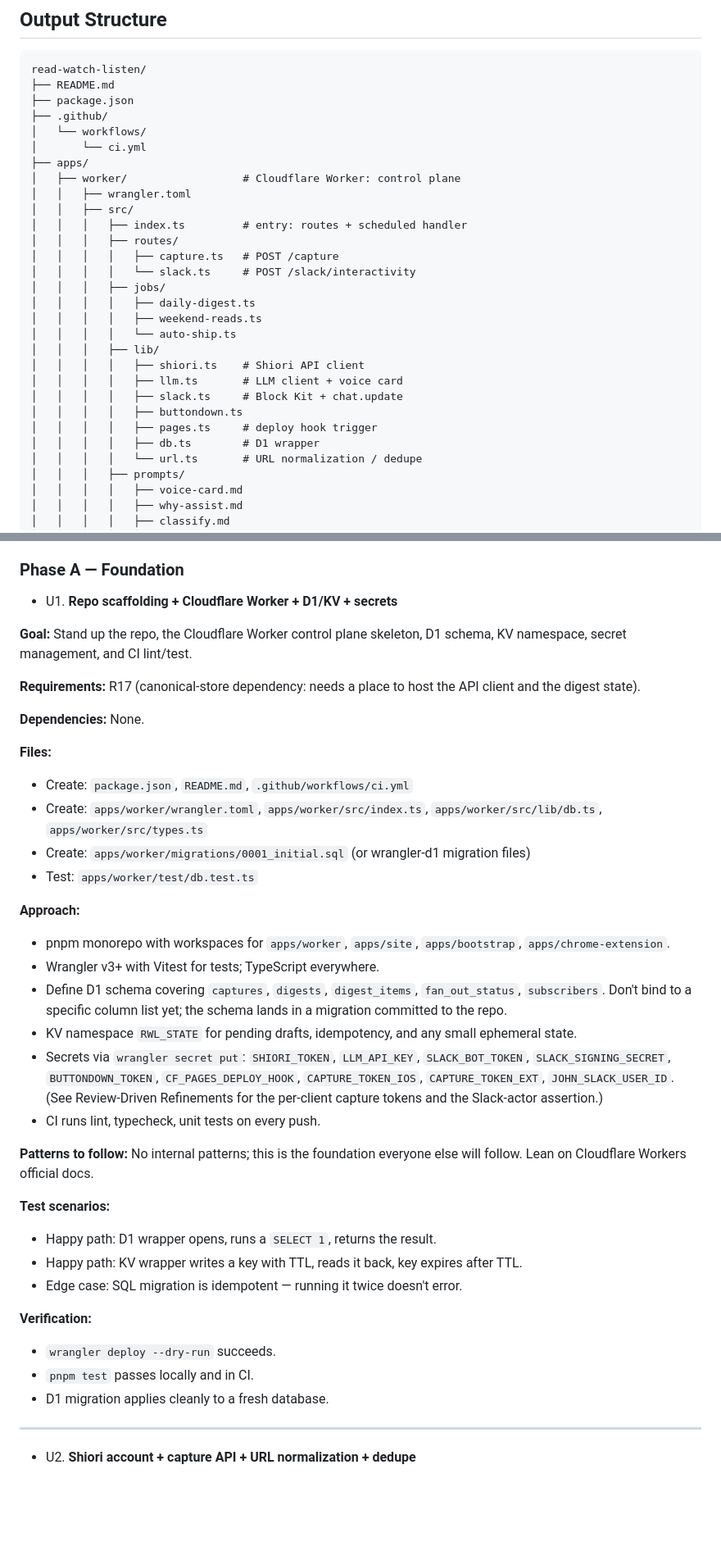
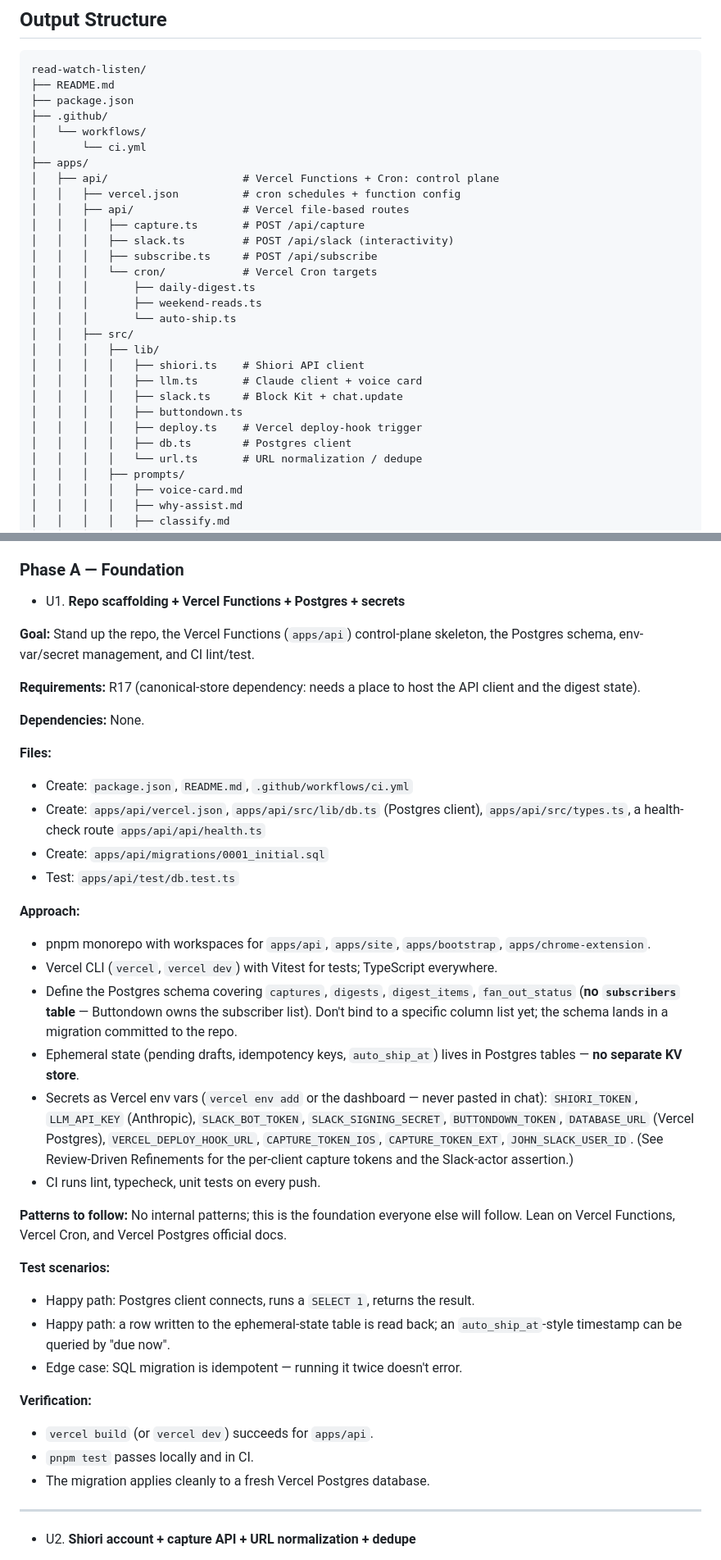
Before and after one commit to intrater/read-watch-listen, a Markdown page: docs/plans/2026-05-24-001-feat-rwl-greenfield-build-plan.md, 2 parts joined by grey strips. Shown at 82% size. GitHub-like rendering; blank space fills up the shorter version.

Commit message:
Switch plan platform from Cloudflare to Vercel
John already uses and pays for Vercel, so RWL runs all-Vercel instead of
Cloudflare:
- Vercel Functions (apps/api) for the control plane — capture API, Slack
  webhook, subscribe endpoint
- Vercel Cron for the daily/Friday digests and the auto-ship sweep
- Vercel Postgres for all state (KV dropped; its small ephemeral state
  folds into Postgres tables)
- Astro static site on Vercel + deploy hook for rebuilds

Rewrote the platform spine: Overview, Key Technical Decisions (added a
Platform decision + a terminology map), External References, the output
tree (apps/worker -> apps/api, vercel.json), the state model (D1 ->
Postgres) and sequence-diagram labels, the locked-platform decision, and
U1 in full (Vercel scaffold, Postgres schema, env vars, verification).

Later units (U2-U14) still use the original Cloudflare terms ("the
Worker", "D1", "KV", "wrangler") mapped via the terminology note in Key
Technical Decisions; each unit's prose is corrected as ce-work reaches it.

Co-Authored-By: Claude Opus 4.7 (1M context) <noreply@anthropic.com>

```diff
--- a/docs/plans/2026-05-24-001-feat-rwl-greenfield-build-plan.md
+++ b/docs/plans/2026-05-24-001-feat-rwl-greenfield-build-plan.md
@@ -179,24 +180,24 @@ read-watch-listen/
 │   └── workflows/
 │       └── ci.yml
 ├── apps/
-│   ├── worker/                  # Cloudflare Worker: control plane
-│   │   ├── wrangler.toml
+│   ├── api/                     # Vercel Functions + Cron: control plane
+│   │   ├── vercel.json          # cron schedules + function config
+│   │   ├── api/                 # Vercel file-based routes
+│   │   │   ├── capture.ts       # POST /api/capture
+│   │   │   ├── slack.ts         # POST /api/slack (interactivity)
+│   │   │   ├── subscribe.ts     # POST /api/subscribe
+│   │   │   └── cron/            # Vercel Cron targets
+│   │   │       ├── daily-digest.ts
+│   │   │       ├── weekend-reads.ts
+│   │   │       └── auto-ship.ts
 │   │   ├── src/
-│   │   │   ├── index.ts         # entry: routes + scheduled handler
-│   │   │   ├── routes/
-│   │   │   │   ├── capture.ts   # POST /capture
-│   │   │   │   └── slack.ts     # POST /slack/interactivity
-│   │   │   ├── jobs/
-│   │   │   │   ├── daily-digest.ts
-│   │   │   │   ├── weekend-reads.ts
-│   │   │   │   └── auto-ship.ts
 │   │   │   ├── lib/
 │   │   │   │   ├── shiori.ts    # Shiori API client
-│   │   │   │   ├── llm.ts       # LLM client + voice card
+│   │   │   │   ├── llm.ts       # Claude client + voice card
 │   │   │   │   ├── slack.ts     # Block Kit + chat.update
 │   │   │   │   ├── buttondown.ts
-│   │   │   │   ├── pages.ts     # deploy hook trigger
-│   │   │   │   ├── db.ts        # D1 wrapper
+│   │   │   │   ├── deploy.ts    # Vercel deploy-hook trigger
+│   │   │   │   ├── db.ts        # Postgres client
 │   │   │   │   └── url.ts       # URL normalization / dedupe
 │   │   │   ├── prompts/
 │   │   │   │   ├── voice-card.md
@@ -359,9 +360,9 @@ The 14 units below are grouped into four phases. The launch sequence (per origin
 
 ### Phase A — Foundation
 
-- U1. **Repo scaffolding + Cloudflare Worker + D1/KV + secrets**
+- U1. **Repo scaffolding + Vercel Functions + Postgres + secrets**
 
-**Goal:** Stand up the repo, the Cloudflare Worker control plane skeleton, D1 schema, KV namespace, secret management, and CI lint/test.
+**Goal:** Stand up the repo, the Vercel Functions (`apps/api`) control-plane skeleton, the Postgres schema, env-var/secret management, and CI lint/test.
 
 **Requirements:** R17 (canonical-store dependency: needs a place to host the API client and the digest state).
 
@@ -369,29 +370,29 @@ The 14 units below are grouped into four phases. The launch sequence (per origin
 
 **Files:**
 - Create: `package.json`, `README.md`, `.github/workflows/ci.yml`
-- Create: `apps/worker/wrangler.toml`, `apps/worker/src/index.ts`, `apps/worker/src/lib/db.ts`, `apps/worker/src/types.ts`
-- Create: `apps/worker/migrations/0001_initial.sql` (or wrangler-d1 migration files)
-- Test: `apps/worker/test/db.test.ts`
+- Create: `apps/api/vercel.json`, `apps/api/src/lib/db.ts` (Postgres client), `apps/api/src/types.ts`, a health-check route `apps/api/api/health.ts`
+- Create: `apps/api/migrations/0001_initial.sql`
+- Test: `apps/api/test/db.test.ts`
 
 **Approach:**
-- pnpm monorepo with workspaces for `apps/worker`, `apps/site`, `apps/bootstrap`, `apps/chrome-extension`.
-- Wrangler v3+ with Vitest for tests; TypeScript everywhere.
-- Define D1 schema covering `captures`, `digests`, `digest_items`, `fan_out_status`, `subscribers`. Don't bind to a specific column list yet; the schema lands in a migration committed to the repo.
-- KV namespace `RWL_STATE` for pending drafts, idempotency, and any small ephemeral state.
-- Secrets via `wrangler secret put`: `SHIORI_TOKEN`, `LLM_API_KEY`, `SLACK_BOT_TOKEN`, `SLACK_SIGNING_SECRET`, `BUTTONDOWN_TOKEN`, `CF_PAGES_DEPLOY_HOOK`, `CAPTURE_TOKEN_IOS`, `CAPTURE_TOKEN_EXT`, `JOHN_SLACK_USER_ID`. (See Review-Driven Refinements for the per-client capture tokens and the Slack-actor assertion.)
+- pnpm monorepo with workspaces for `apps/api`, `apps/site`, `apps/bootstrap`, `apps/chrome-extension`.
+- Vercel CLI (`vercel`, `vercel dev`) with Vitest for tests; TypeScript everywhere.
+- Define the Postgres schema covering `captures`, `digests`, `digest_items`, `fan_out_status` (**no `subscribers` table** — Buttondown owns the subscriber list). Don't bind to a specific column list yet; the schema lands in a migration committed to the repo.
+- Ephemeral state (pending drafts, idempotency keys, `auto_ship_at`) lives in Postgres tables — **no separate KV store**.
+- Secrets as Vercel env vars (`vercel env add` or the dashboard — never pasted in chat): `SHIORI_TOKEN`, `LLM_API_KEY` (Anthropic), `SLACK_BOT_TOKEN`, `SLACK_SIGNING_SECRET`, `BUTTONDOWN_TOKEN`, `DATABASE_URL` (Vercel Postgres), `VERCEL_DEPLOY_HOOK_URL`, `CAPTURE_TOKEN_IOS`, `CAPTURE_TOKEN_EXT`, `JOHN_SLACK_USER_ID`. (See Review-Driven Refinements for the per-client capture tokens and the Slack-actor assertion.)
 - CI runs lint, typecheck, unit tests on every push.
 
-**Patterns to follow:** No internal patterns; this is the foundation everyone else will follow. Lean on Cloudflare Workers official docs.
+**Patterns to follow:** No internal patterns; this is the foundation everyone else will follow. Lean on Vercel Functions, Vercel Cron, and Vercel Postgres official docs.
 
 **Test scenarios:**
-- Happy path: D1 wrapper opens, runs a `SELECT 1`, returns the result.
-- Happy path: KV wrapper writes a key with TTL, reads it back, key expires after TTL.
+- Happy path: Postgres client connects, runs a `SELECT 1`, returns the result.
+- Happy path: a row written to the ephemeral-state table is read back; an `auto_ship_at`-style timestamp can be queried by "due now".
 - Edge case: SQL migration is idempotent — running it twice doesn't error.
 
 **Verification:**
-- `wrangler deploy --dry-run` succeeds.
+- `vercel build` (or `vercel dev`) succeeds for `apps/api`.
 - `pnpm test` passes locally and in CI.
-- D1 migration applies cleanly to a fresh database.
+- The migration applies cleanly to a fresh Vercel Postgres database.
 
 ---
 
```
Also changed, not shown: other parts of docs/plans/2026-05-24-001-feat-rwl-greenfield-build-plan.md (+14 -13 lines).
